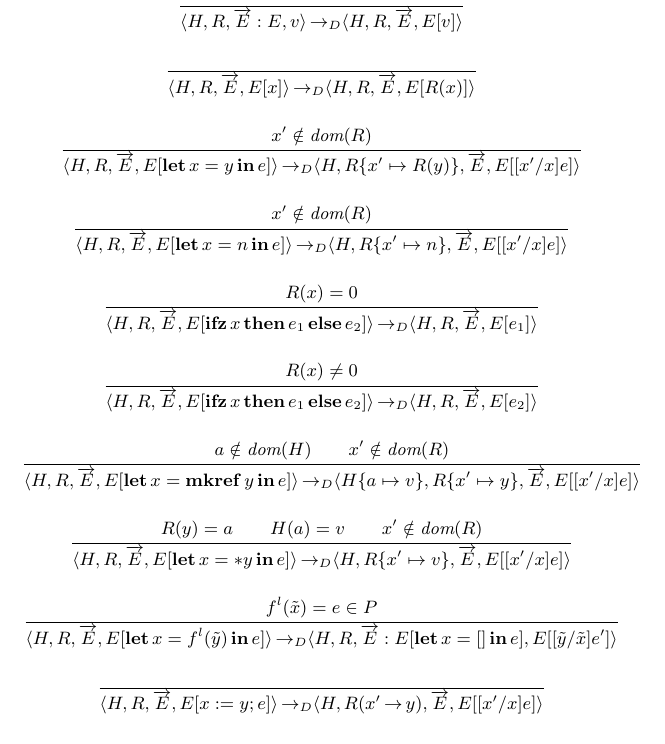
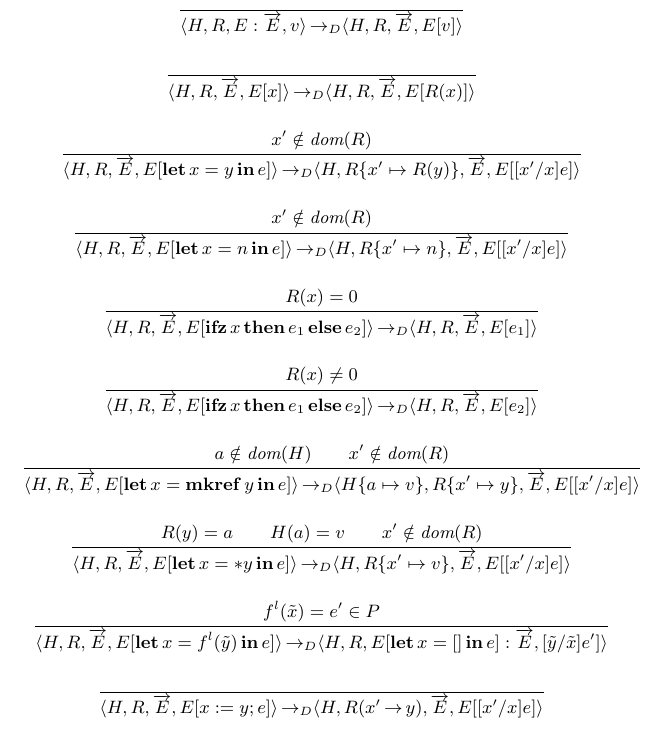
Before and after one commit to SoftwareFoundationGroupAtKyotoU/consort, a LaTeX paper (main.tex): part of page 10 of 10, cut so that both start at the same text. Compiled offline with pdfLaTeX.

Commit message:
Fixes call semantics

```diff
--- a/main.tex
+++ b/main.tex
@@ -699,7 +699,7 @@ It is easy to verify this relationship holds.
   \leavevmode
   \infrule[]{
   }{
-   \langle H, R, \overrightarrow{E}:E, v \rangle \ra_D \langle H, R, \overrightarrow{E}, E[v]\rangle
+   \langle H, R, E:\overrightarrow{E}, v \rangle \ra_D \langle H, R, \overrightarrow{E}, E[v]\rangle
   }
   \infrule[]{
   }{
@@ -735,9 +735,9 @@ It is easy to verify this relationship holds.
   }{
     \langle H, R, \overrightarrow{E}, E[\LET x=*y \IN e] \rangle \ra_D \langle H, R\EXTEND{x' \mapsto v}, \overrightarrow{E}, E[[x'/x]e]\rangle
   }
-  \infrule[]{f^l(\tilde{x})=e\in P
+  \infrule[]{f^l(\tilde{x})=e'\in P
   }{
-    \langle H, R, \overrightarrow{E}, E[\LET x=f^l(\tilde{y}) \IN e] \rangle \ra_D \langle H, R, \overrightarrow{E}:E[\LET x=[] \IN e], E[[\tilde{y}/\tilde{x}]e']\rangle
+    \langle H, R, \overrightarrow{E}, E[\LET x=f^l(\tilde{y}) \IN e] \rangle \ra_D \langle H, R, E[\LET x=[] \IN e]:\overrightarrow{E}, [\tilde{y}/\tilde{x}]e']\rangle
   }
   \infrule[]{
   }{
```
